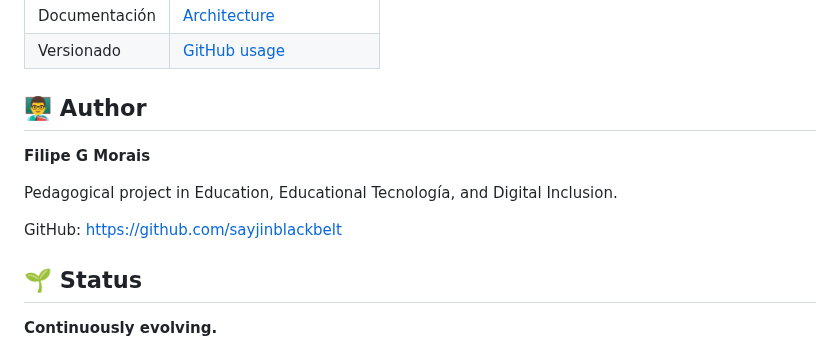
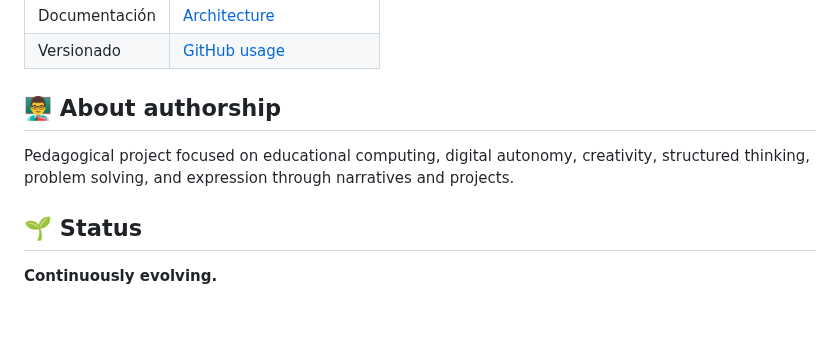
Before and after one commit to sayjinblackbelt/Informatica_Educacional_MeuJogo, a Markdown page: README.es.md, the part around the change. Drawn GitHub-style; blank space fills up the shorter version.

Commit message:
Refine Spanish README attribution and public wording

```diff
--- a/README.es.md
+++ b/README.es.md
@@ -136,13 +136,10 @@ See [Evaluación criteria and instruments](06_Avaliacoes/criterios-e-instrumento
 | Documentación | [Architecture](10_Documentacao/arquitetura.md) |
 | Versionado | [GitHub usage](10_Documentacao/uso-do-github.md) |
 
-## 👨‍🏫 Author
+## 👨‍🏫 About authorship
 
-**Filipe G Morais**
+Pedagogical project focused on educational computing, digital autonomy, creativity, structured thinking, problem solving, and expression through narratives and projects.
 
-Pedagogical project in Education, Educational Tecnología, and Digital Inclusion.
-
-GitHub: https://github.com/sayjinblackbelt
 
 ## 🌱 Status
 
```
